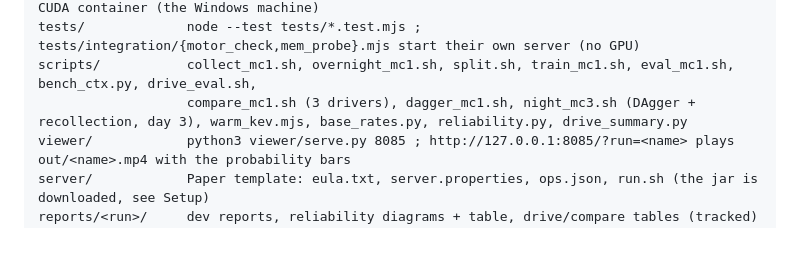
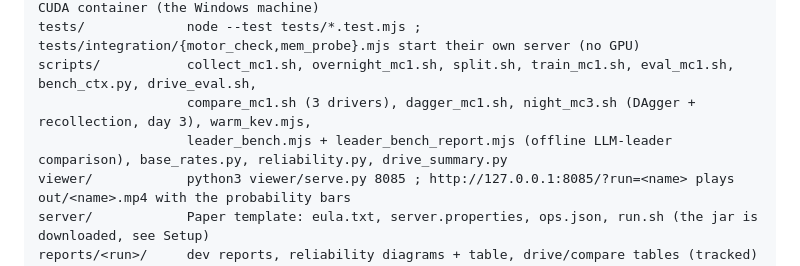
Before and after one commit to NeelayRanjan/minecraft-kev, a Markdown page: CLAUDE.md, the part around one of its changes. Drawn GitHub-style; blank space fills up the shorter version.

```diff
--- a/CLAUDE.md
+++ b/CLAUDE.md
@@ -41,7 +68,8 @@ agent/
 docker/            Dockerfile, compose.yml, setup.sh, README.md: the whole pipeline in one CUDA container (the Windows machine)
 tests/             node --test tests/*.test.mjs ; tests/integration/{motor_check,mem_probe}.mjs start their own server (no GPU)
 scripts/           collect_mc1.sh, overnight_mc1.sh, split.sh, train_mc1.sh, eval_mc1.sh, bench_ctx.py, drive_eval.sh,
-                   compare_mc1.sh (3 drivers), dagger_mc1.sh, night_mc3.sh (DAgger + recollection, day 3), warm_kev.mjs, base_rates.py, reliability.py, drive_summary.py
+                   compare_mc1.sh (3 drivers), dagger_mc1.sh, night_mc3.sh (DAgger + recollection, day 3), warm_kev.mjs,
+                   leader_bench.mjs + leader_bench_report.mjs (offline LLM-leader comparison), base_rates.py, reliability.py, drive_summary.py
 viewer/            python3 viewer/serve.py 8085 ; http://127.0.0.1:8085/?run=<name> plays out/<name>.mp4 with the probability bars
 server/            Paper template: eula.txt, server.properties, ops.json, run.sh (the jar is downloaded, see Setup)
 reports/<run>/     dev reports, reliability diagrams + table, drive/compare tables (tracked)
```
Also changed, not shown: other parts of CLAUDE.md (+40 -6 lines).
